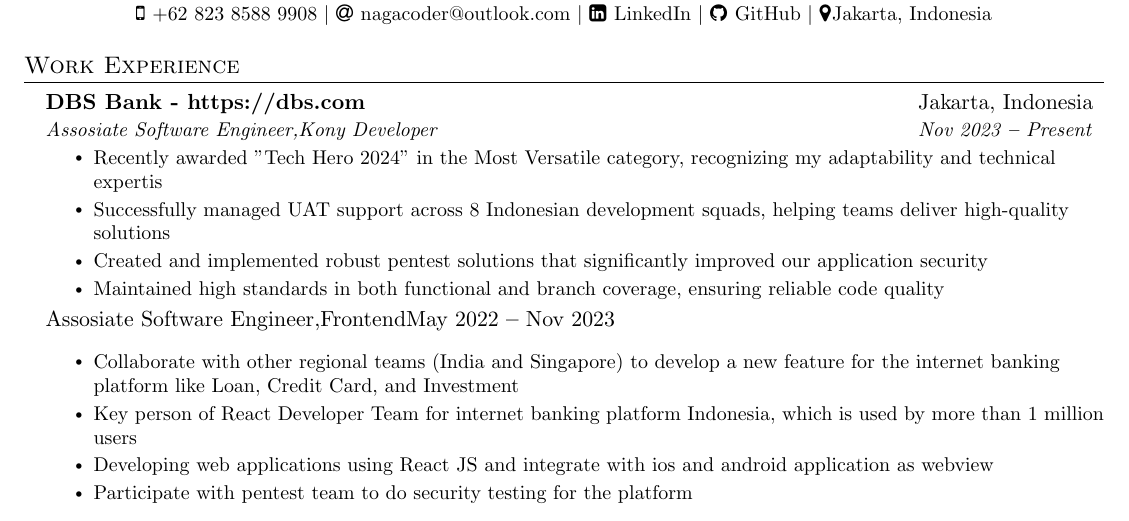
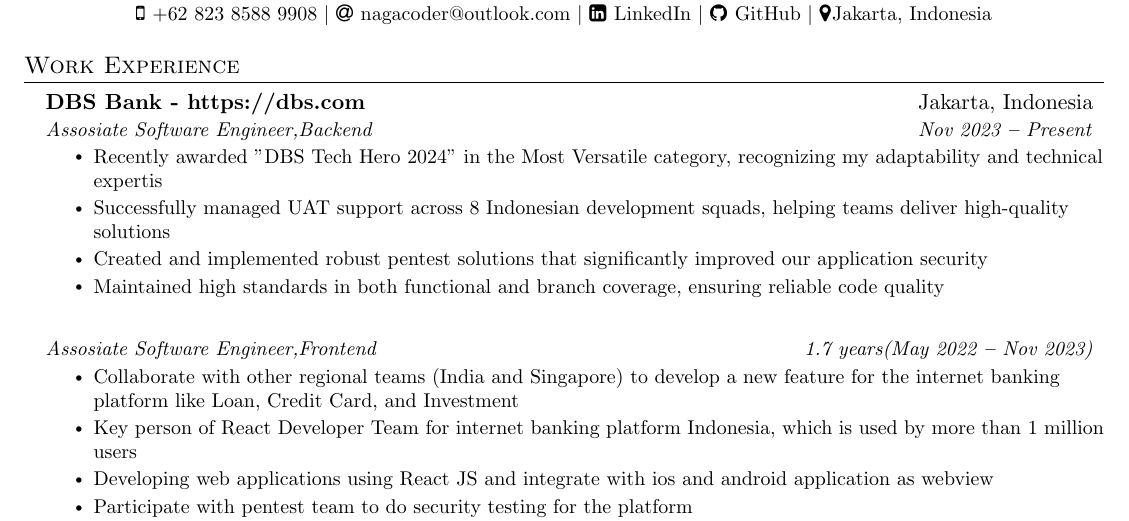
Before and after one commit to nagacoder/nagacoder, a LaTeX CV (resume/main.tex): part of page 1 of 2, cut so that both start at the same text. Compiled offline with pdfLaTeX.

Commit message:
feat: update cv 2024

```diff
--- a/resume/main.tex
+++ b/resume/main.tex
@@ -154,14 +154,16 @@
 
     \resumeSubheading
       {DBS Bank - https://dbs.com}{Jakarta, Indonesia}
-      {Assosiate Software Engineer,Kony Developer}{Nov 2023 \textbf{--} Present}
+      {Assosiate Software Engineer,Backend}{Nov 2023 \textbf{--} Present}
         \resumeItemListStart
-            \resumeItem{Recently awarded "Tech Hero 2024" in the Most Versatile category, recognizing my adaptability and technical expertis}
+            \resumeItem{Recently awarded "DBS Tech Hero 2024" in the Most Versatile category, recognizing my adaptability and technical expertis}
             \resumeItem{Successfully managed UAT support across 8 Indonesian development squads, helping teams deliver high-quality solutions}
             \resumeItem{Created and implemented robust pentest solutions that significantly improved our application security}
             \resumeItem{Maintained high standards in both functional and branch coverage, ensuring reliable code quality}
         \resumeItemListEnd
-      {Assosiate Software Engineer,Frontend}{May 2022 \textbf{--} Nov 2023}
+        \resumeSubheading
+        {}{}
+      {Assosiate Software Engineer,Frontend} {1.7 years(May 2022 \textbf{--} Nov 2023)}
         \resumeItemListStart
             \resumeItem{Collaborate with other regional teams (India and Singapore) to develop a new feature for the internet banking platform like Loan, Credit Card, and Investment}
             \resumeItem{Key person of React Developer Team for internet banking platform Indonesia, which is used by more than 1 million users}
```
Also changed, not shown: resume/main.pdf.
